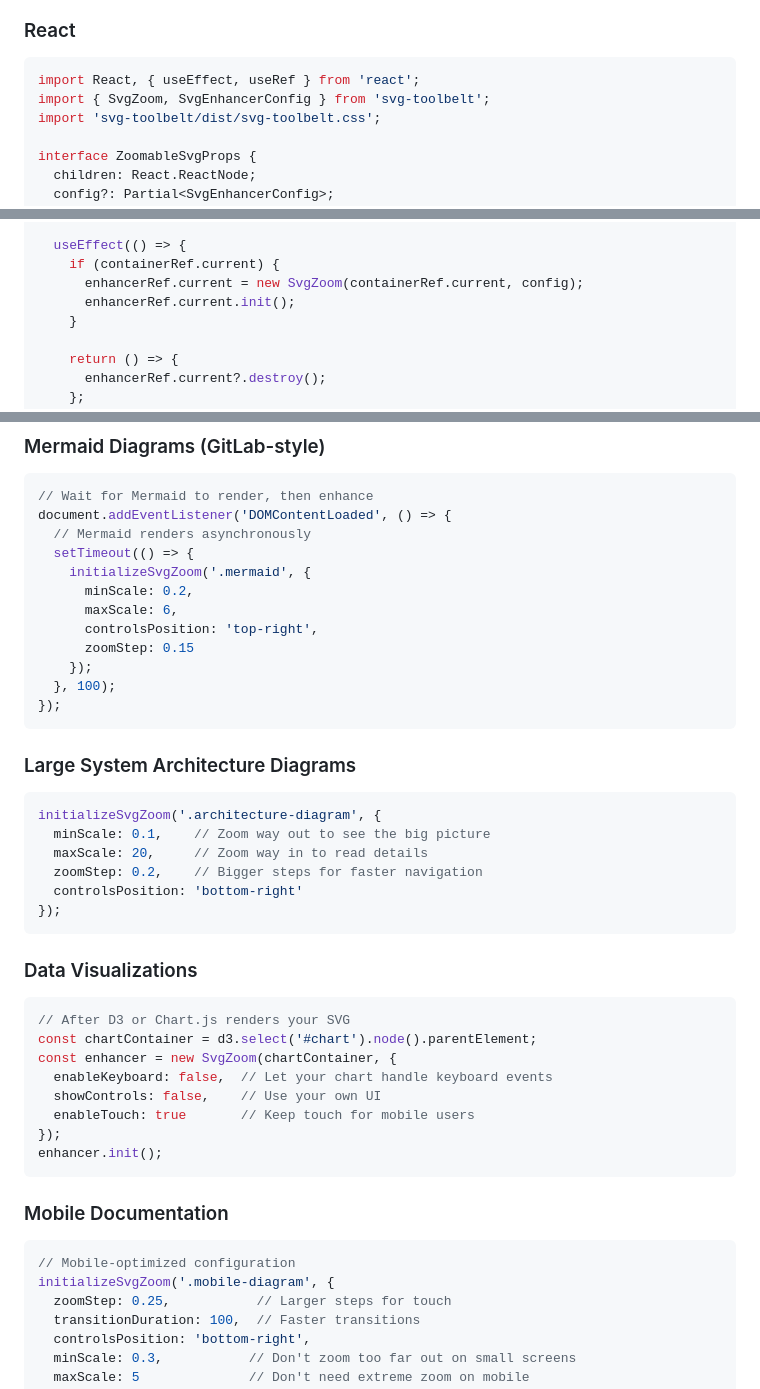
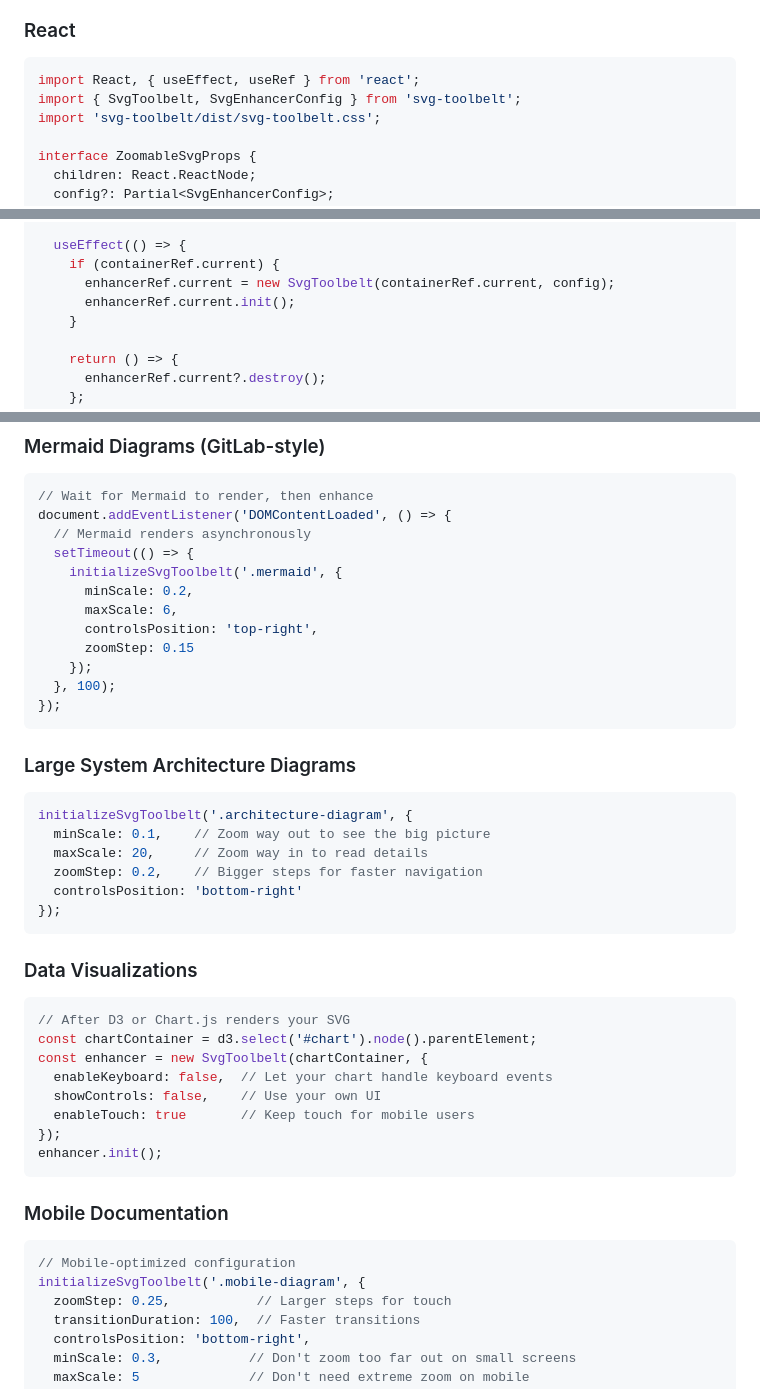
Before and after one commit to zakariaf/svg-toolbelt, a Markdown page: README.md, 3 parts joined by grey strips. Drawn GitHub-style.

````diff
--- a/README.md
+++ b/README.md
@@ -419,7 +419,7 @@ Built-in responsive breakpoints:
 
 ```tsx
 import React, { useEffect, useRef } from 'react';
-import { SvgZoom, SvgEnhancerConfig } from 'svg-toolbelt';
+import { SvgToolbelt, SvgEnhancerConfig } from 'svg-toolbelt';
 import 'svg-toolbelt/dist/svg-toolbelt.css';
 
 interface ZoomableSvgProps {
@@ -434,7 +434,7 @@ export function ZoomableSvg({ children, config, className }: ZoomableSvgProps) {
 
   useEffect(() => {
     if (containerRef.current) {
-      enhancerRef.current = new SvgZoom(containerRef.current, config);
+      enhancerRef.current = new SvgToolbelt(containerRef.current, config);
       enhancerRef.current.init();
     }
 
@@ -539,7 +539,7 @@ export class ZoomableSvgComponent implements OnInit, OnDestroy {
 document.addEventListener('DOMContentLoaded', () => {
   // Mermaid renders asynchronously
   setTimeout(() => {
-    initializeSvgZoom('.mermaid', {
+    initializeSvgToolbelt('.mermaid', {
       minScale: 0.2,
       maxScale: 6,
       controlsPosition: 'top-right',
@@ -552,7 +552,7 @@ document.addEventListener('DOMContentLoaded', () => {
 ### Large System Architecture Diagrams
 
 ```typescript
-initializeSvgZoom('.architecture-diagram', {
+initializeSvgToolbelt('.architecture-diagram', {
   minScale: 0.1,    // Zoom way out to see the big picture
   maxScale: 20,     // Zoom way in to read details
   zoomStep: 0.2,    // Bigger steps for faster navigation
@@ -565,7 +565,7 @@ initializeSvgZoom('.architecture-diagram', {
 ```typescript
 // After D3 or Chart.js renders your SVG
 const chartContainer = d3.select('#chart').node().parentElement;
-const enhancer = new SvgZoom(chartContainer, {
+const enhancer = new SvgToolbelt(chartContainer, {
   enableKeyboard: false,  // Let your chart handle keyboard events
   showControls: false,    // Use your own UI
   enableTouch: true       // Keep touch for mobile users
@@ -577,7 +577,7 @@ enhancer.init();
 
 ```typescript
 // Mobile-optimized configuration
-initializeSvgZoom('.mobile-diagram', {
+initializeSvgToolbelt('.mobile-diagram', {
   zoomStep: 0.25,           // Larger steps for touch
   transitionDuration: 100,  // Faster transitions
   controlsPosition: 'bottom-right',
````
Also changed, not shown: other parts of README.md (+22 -22 lines).
